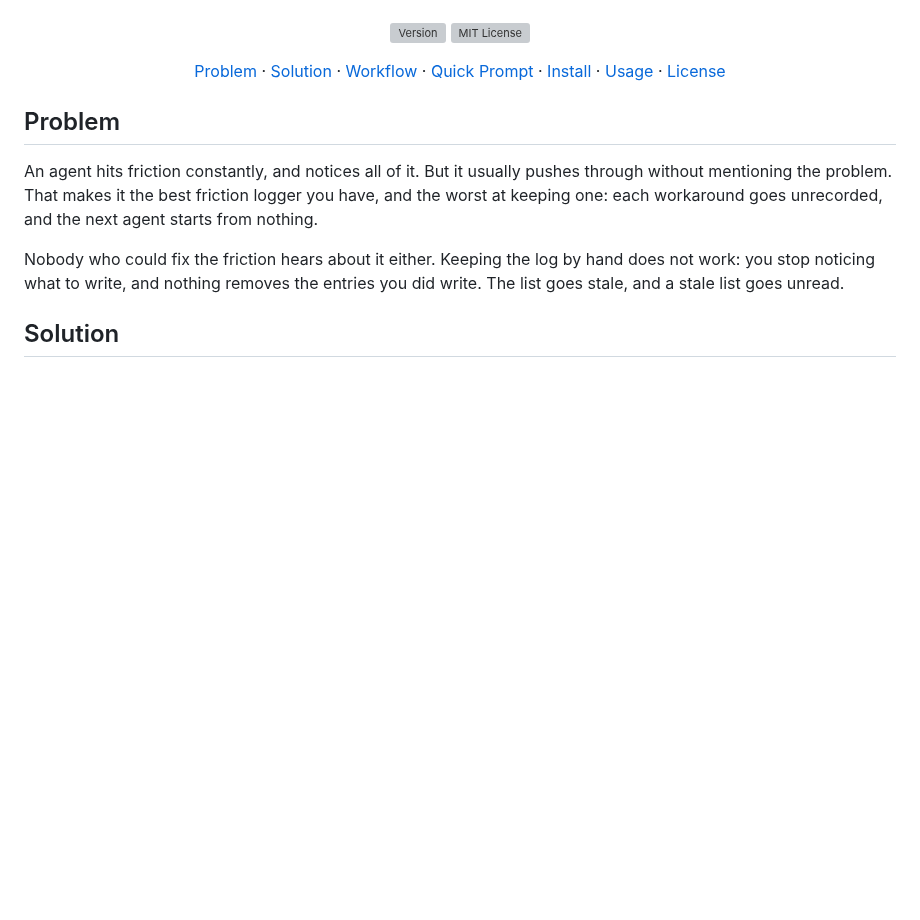
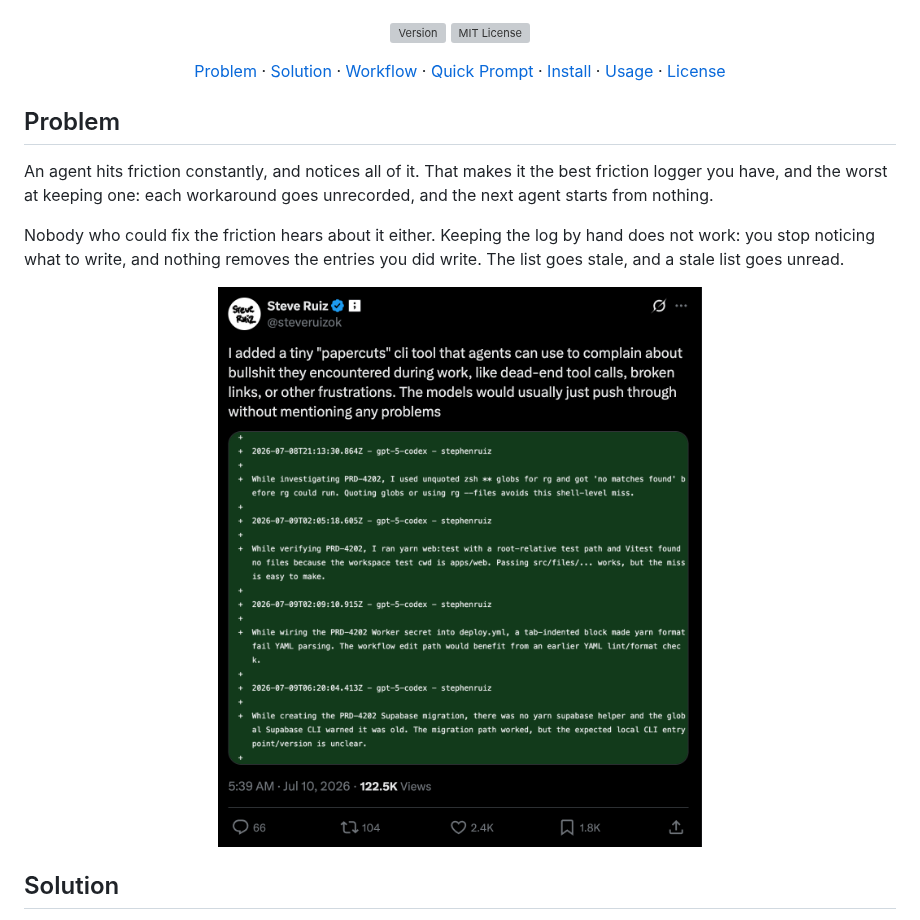
Before and after one commit to wevm/frog, a Markdown page: README.md, the part around the change. Drawn GitHub-style; pictures changed too: .github/steve-ruiz-papercuts.png (added); blank space fills up the shorter version; grey boxes are pictures that could not be loaded.

Commit message:
docs: add papercuts screenshot

```diff
--- a/README.md
+++ b/README.md
@@ -31,13 +31,14 @@
 
 ## Problem
 
-An agent hits friction constantly, and notices all of it. But it usually pushes through without mentioning
-the problem. That makes it the best friction logger you have, and the worst at keeping one: each workaround
-goes unrecorded, and the next agent starts from nothing.
+An agent hits friction constantly, and notices all of it. That makes it the best friction logger you have,
+and the worst at keeping one: each workaround goes unrecorded, and the next agent starts from nothing.
 
 Nobody who could fix the friction hears about it either. Keeping the log by hand does not work: you stop
 noticing what to write, and nothing removes the entries you did write. The list goes stale, and a stale
 list goes unread.
+
+<img src=".github/steve-ruiz-papercuts.png" alt="Steve Ruiz describing a papercuts CLI for agents" width="100%">
 
 ## Solution
 
```
